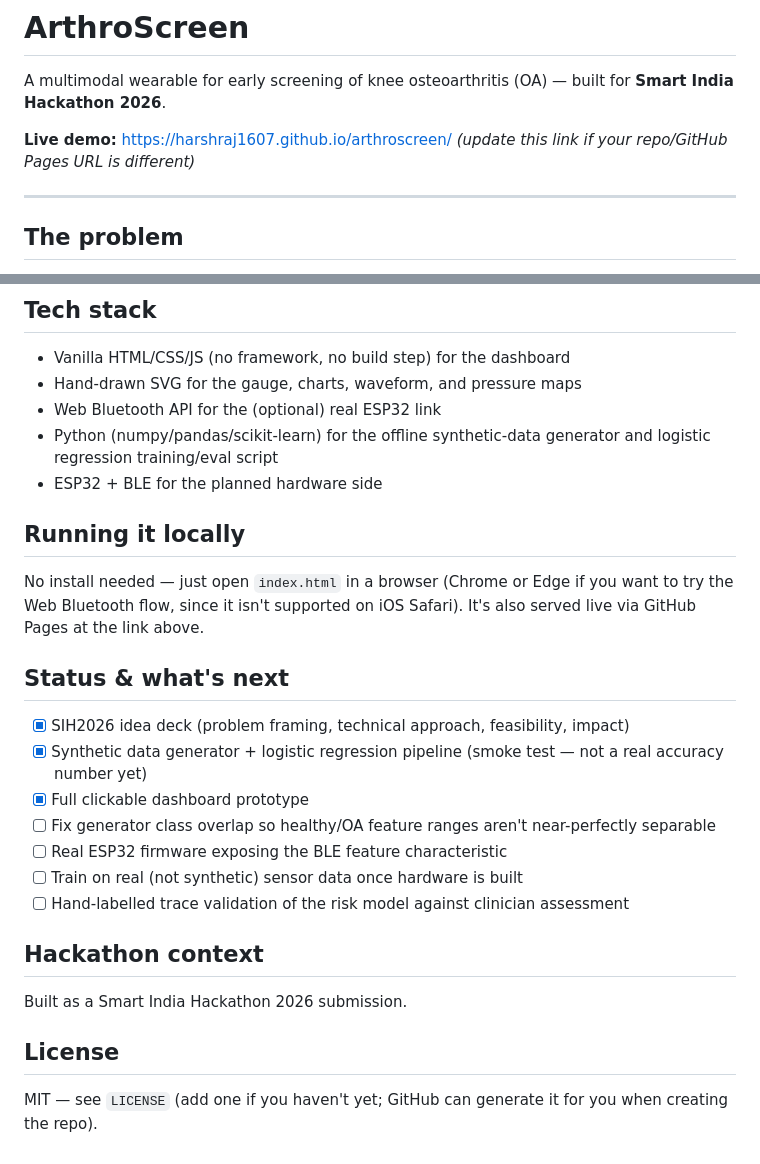
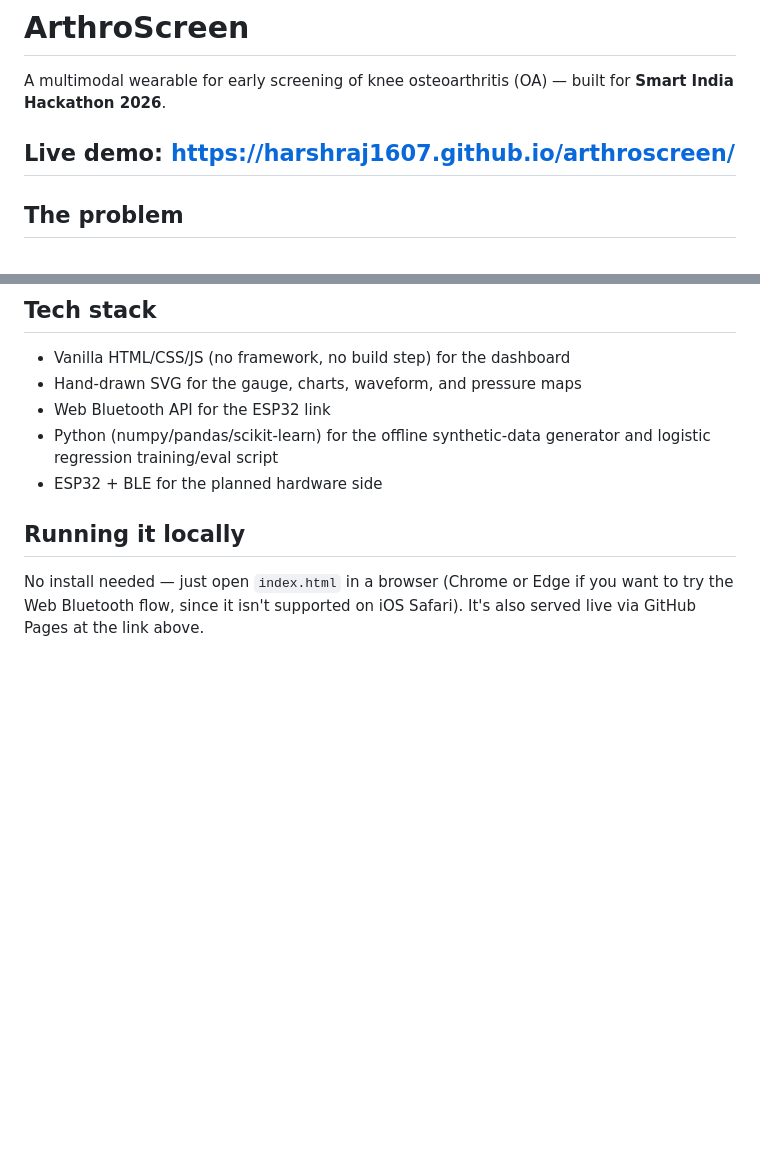
Before and after one commit to HarshRaj1607/arthroscreen, a Markdown page: README.md, 2 parts joined by grey strips. Drawn GitHub-style; blank space fills up the shorter version.

```diff
--- a/README.md
+++ b/README.md
@@ -2,8 +2,7 @@
 
 A multimodal wearable for early screening of knee osteoarthritis (OA) — built for **Smart India Hackathon 2026**.
 
-**Live demo:** https://harshraj1607.github.io/arthroscreen/ *(update this link if your repo/GitHub Pages URL is different)*
-
+**Live demo:** https://harshraj1607.github.io/arthroscreen/
 ---
 
 ## The problem
@@ -49,28 +48,10 @@ All data in the current build is simulated for two example patients; nothing her
 
 - Vanilla HTML/CSS/JS (no framework, no build step) for the dashboard
 - Hand-drawn SVG for the gauge, charts, waveform, and pressure maps
-- Web Bluetooth API for the (optional) real ESP32 link
+- Web Bluetooth API for the ESP32 link
 - Python (numpy/pandas/scikit-learn) for the offline synthetic-data generator and logistic regression training/eval script
 - ESP32 + BLE for the planned hardware side
 
 ## Running it locally
 
 No install needed — just open `index.html` in a browser (Chrome or Edge if you want to try the Web Bluetooth flow, since it isn't supported on iOS Safari). It's also served live via GitHub Pages at the link above.
-
-## Status & what's next
-
-- [x] SIH2026 idea deck (problem framing, technical approach, feasibility, impact)
-- [x] Synthetic data generator + logistic regression pipeline (smoke test — not a real accuracy number yet)
-- [x] Full clickable dashboard prototype
-- [ ] Fix generator class overlap so healthy/OA feature ranges aren't near-perfectly separable
-- [ ] Real ESP32 firmware exposing the BLE feature characteristic
-- [ ] Train on real (not synthetic) sensor data once hardware is built
-- [ ] Hand-labelled trace validation of the risk model against clinician assessment
-
-## Hackathon context
-
-Built as a Smart India Hackathon 2026 submission.
-
-## License
-
-MIT — see `LICENSE` (add one if you haven't yet; GitHub can generate it for you when creating the repo).
```
